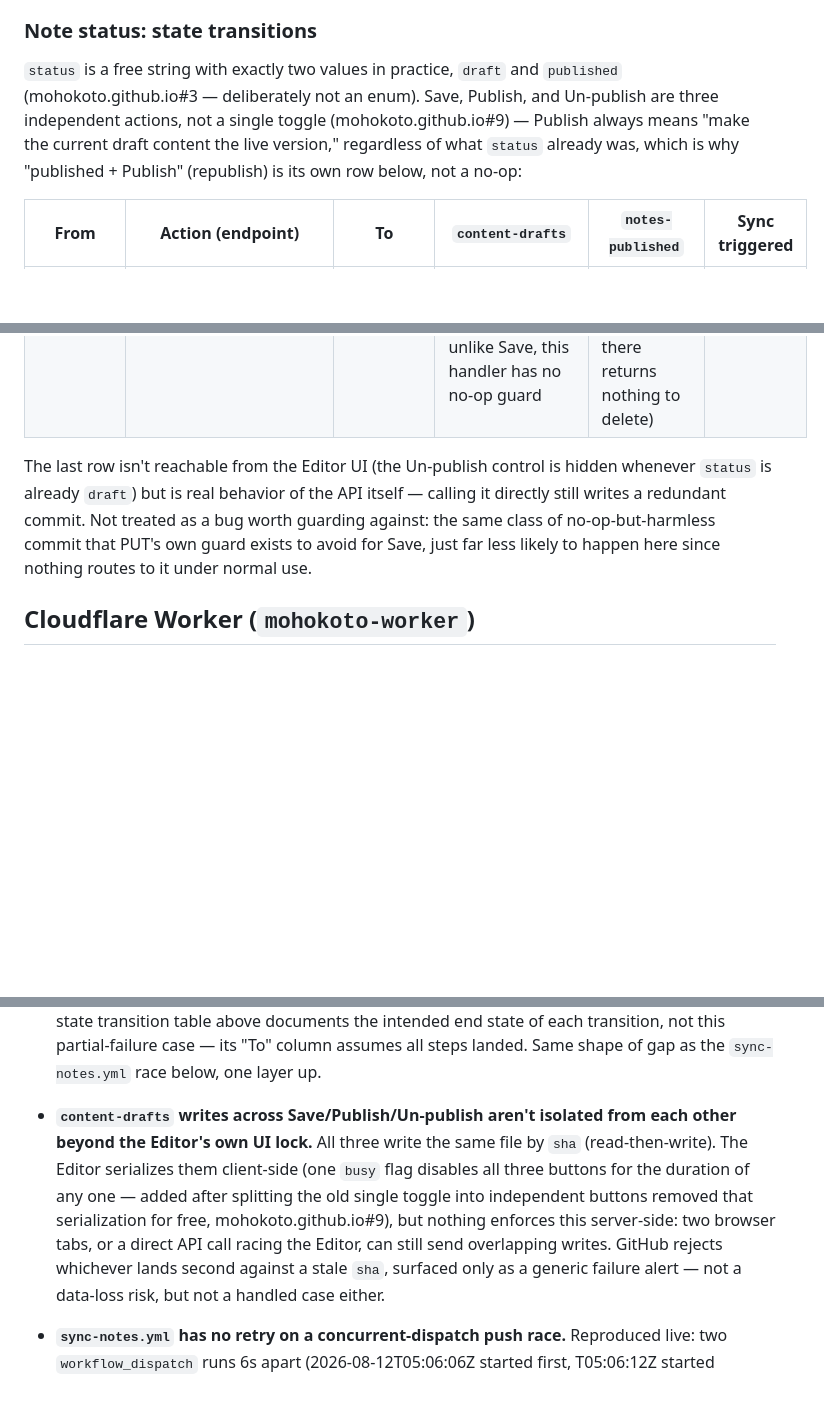
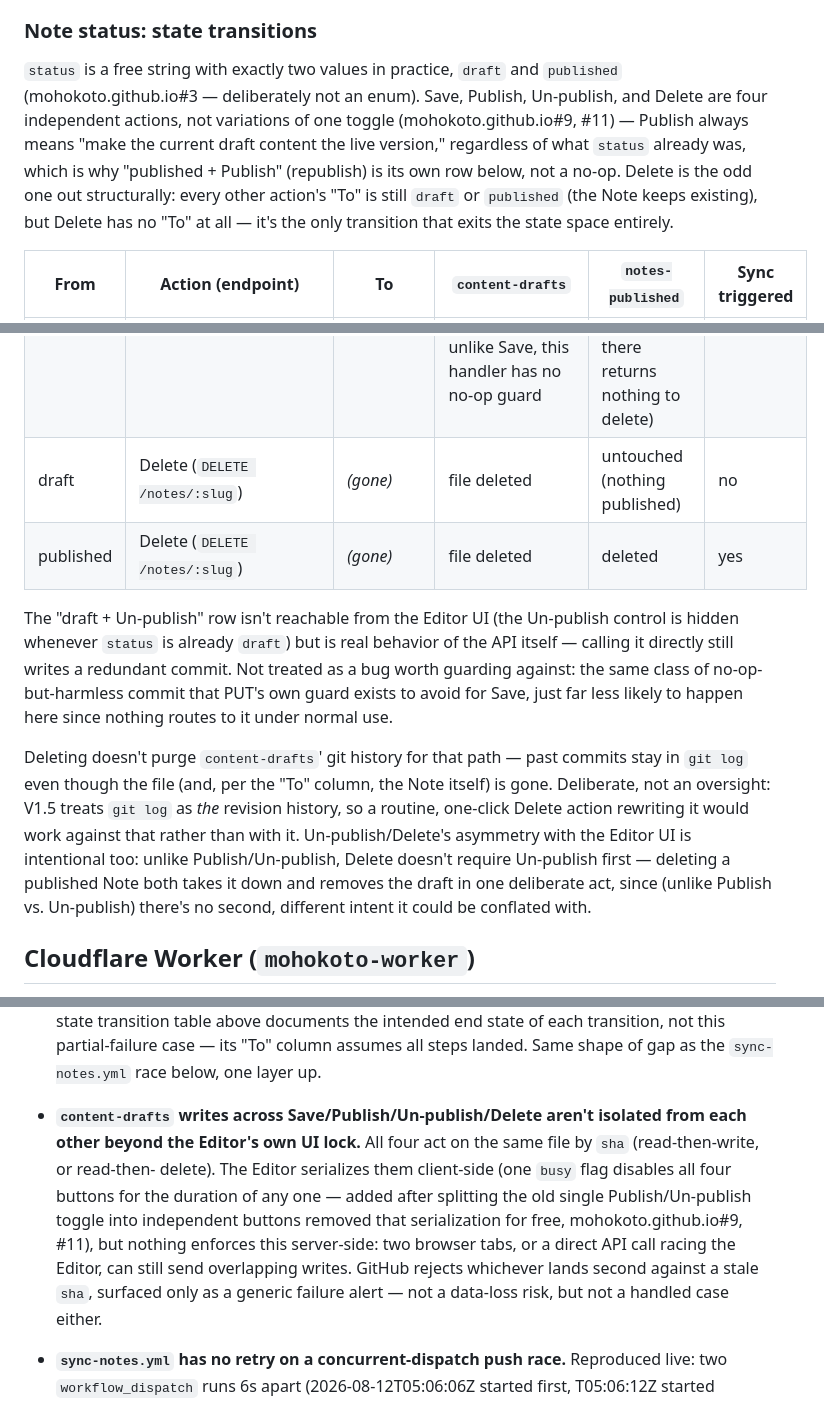
Before and after one commit to mohokoto/mohokoto.github.io, a Markdown page: ARCHITECTURE.md, 3 parts joined by grey strips. Rendered like a GitHub page; blank space fills up the shorter version.

Commit message:
Add Delete to the state transition table
Delete (worker#5650a08, mohokoto.github.io#11) is a fourth independent
action alongside Save/Publish/Un-publish, and structurally different
from the other three: it's the only transition with no "To" status,
since it removes the Note from content-drafts entirely rather than
moving it between draft/published. Documents that git history is
deliberately left behind (V1.5) and that Delete doesn't require
Un-publish first, unlike Publish/Un-publish's own split. Also updates
the related Known Gaps entry on concurrent content-drafts writes to
include Delete alongside the other three actions sharing the busy lock.

Co-Authored-By: Claude Sonnet 5 <noreply@anthropic.com>

```diff
--- a/ARCHITECTURE.md
+++ b/ARCHITECTURE.md
@@ -98,11 +98,14 @@ workflow. No other backend, database, or hosting exists.
 
 `status` is a free string with exactly two values in practice, `draft`
 and `published` (mohokoto.github.io#3 — deliberately not an enum).
-Save, Publish, and Un-publish are three independent actions, not a
-single toggle (mohokoto.github.io#9) — Publish always means "make the
-current draft content the live version," regardless of what `status`
-already was, which is why "published + Publish" (republish) is its own
-row below, not a no-op:
+Save, Publish, Un-publish, and Delete are four independent actions, not
+variations of one toggle (mohokoto.github.io#9, #11) — Publish always
+means "make the current draft content the live version," regardless of
+what `status` already was, which is why "published + Publish"
+(republish) is its own row below, not a no-op. Delete is the odd one
+out structurally: every other action's "To" is still `draft` or
+`published` (the Note keeps existing), but Delete has no "To" at all —
+it's the only transition that exits the state space entirely.
 
 | From | Action (endpoint) | To | `content-drafts` | `notes-published` | Sync triggered |
 |---|---|---|---|---|---|
@@ -112,14 +115,27 @@ row below, not a no-op:
 | published | Publish (`POST /notes/:slug/publish`), i.e. republish | published | commit, `lastPublishedAt` ← now (`publishedAt` untouched) | overwritten from current draft body | yes |
 | published | Un-publish (`POST /notes/:slug/unpublish`) | draft | commit, `status` → draft | deleted | yes |
 | draft | Un-publish (`POST /notes/:slug/unpublish`) | draft | commit written unconditionally even though nothing changes — unlike Save, this handler has no no-op guard | untouched (delete is skipped: lookup for a file that was never there returns nothing to delete) | no |
+| draft | Delete (`DELETE /notes/:slug`) | *(gone)* | file deleted | untouched (nothing published) | no |
+| published | Delete (`DELETE /notes/:slug`) | *(gone)* | file deleted | deleted | yes |
 
-The last row isn't reachable from the Editor UI (the Un-publish control
-is hidden whenever `status` is already `draft`) but is real behavior of
-the API itself — calling it directly still writes a redundant commit.
-Not treated as a bug worth guarding against: the same class of
-no-op-but-harmless commit that PUT's own guard exists to avoid for
-Save, just far less likely to happen here since nothing routes to it
-under normal use.
+The "draft + Un-publish" row isn't reachable from the Editor UI (the
+Un-publish control is hidden whenever `status` is already `draft`) but
+is real behavior of the API itself — calling it directly still writes a
+redundant commit. Not treated as a bug worth guarding against: the same
+class of no-op-but-harmless commit that PUT's own guard exists to avoid
+for Save, just far less likely to happen here since nothing routes to
+it under normal use.
+
+Deleting doesn't purge `content-drafts`' git history for that path —
+past commits stay in `git log` even though the file (and, per the "To"
+column, the Note itself) is gone. Deliberate, not an oversight: V1.5
+treats `git log` as *the* revision history, so a routine, one-click
+Delete action rewriting it would work against that rather than with it.
+Un-publish/Delete's asymmetry with the Editor UI is intentional too:
+unlike Publish/Un-publish, Delete doesn't require Un-publish first —
+deleting a published Note both takes it down and removes the draft in
+one deliberate act, since (unlike Publish vs. Un-publish) there's no
+second, different intent it could be conflated with.
 
 ## Cloudflare Worker (`mohokoto-worker`)
 
@@ -246,16 +262,17 @@ being caught in review and the exposed history rewritten
   above documents the intended end state of each transition, not this
   partial-failure case — its "To" column assumes all steps landed.
   Same shape of gap as the `sync-notes.yml` race below, one layer up.
-- **`content-drafts` writes across Save/Publish/Un-publish aren't
+- **`content-drafts` writes across Save/Publish/Un-publish/Delete aren't
   isolated from each other beyond the Editor's own UI lock.** All
-  three write the same file by `sha` (read-then-write). The Editor
-  serializes them client-side (one `busy` flag disables all three
-  buttons for the duration of any one — added after splitting the old
-  single toggle into independent buttons removed that serialization
-  for free, mohokoto.github.io#9), but nothing enforces this
-  server-side: two browser tabs, or a direct API call racing the
-  Editor, can still send overlapping writes. GitHub rejects whichever
-  lands second against a stale `sha`, surfaced only as a generic
+  four act on the same file by `sha` (read-then-write, or read-then-
+  delete). The Editor serializes them client-side (one `busy` flag
+  disables all four buttons for the duration of any one — added after
+  splitting the old single Publish/Un-publish toggle into independent
+  buttons removed that serialization for free, mohokoto.github.io#9,
+  #11), but nothing enforces this server-side: two browser tabs, or a
+  direct API call racing the Editor, can still send overlapping writes.
+  GitHub rejects whichever lands second against a stale `sha`, surfaced
+  only as a generic
   failure alert — not a data-loss risk, but not a handled case either.
 - **`sync-notes.yml` has no retry on a concurrent-dispatch push race.**
   Reproduced live: two `workflow_dispatch` runs 6s apart
```
